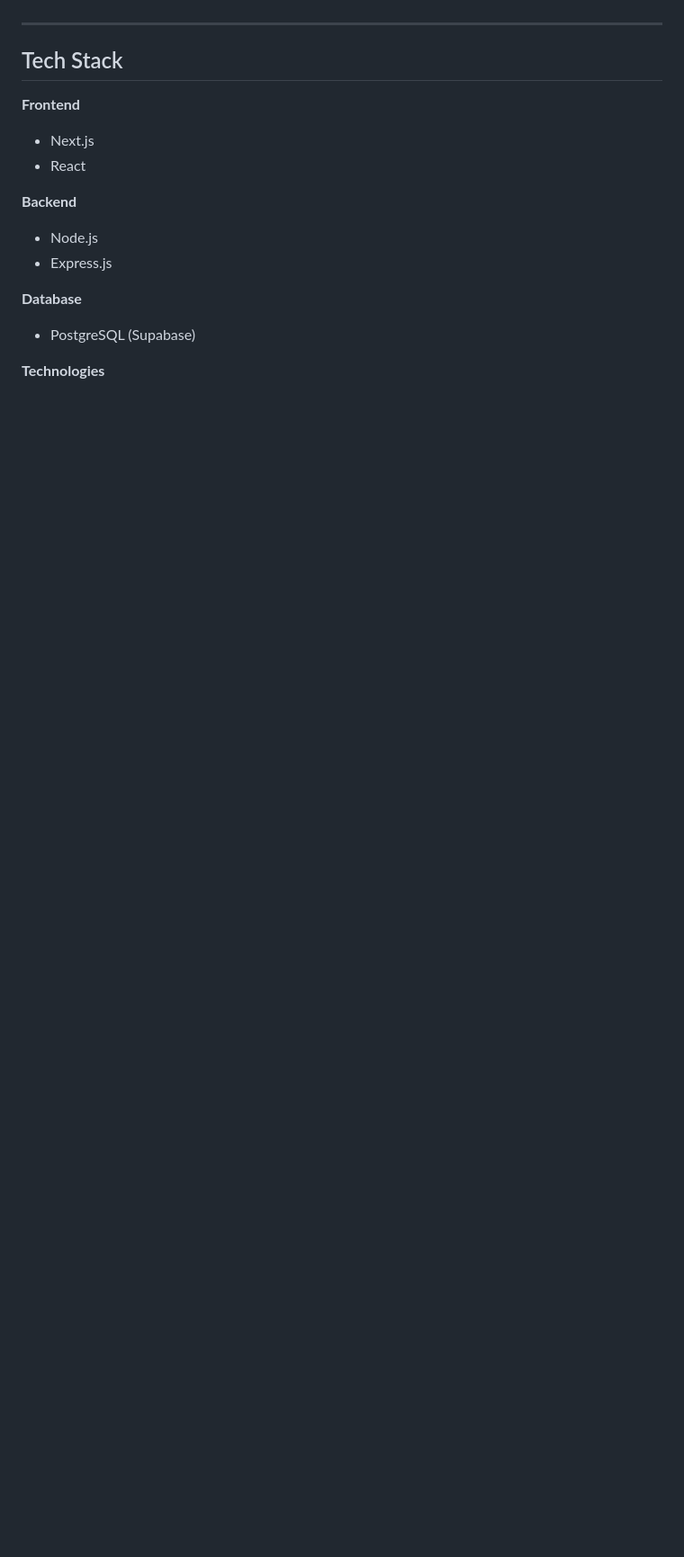
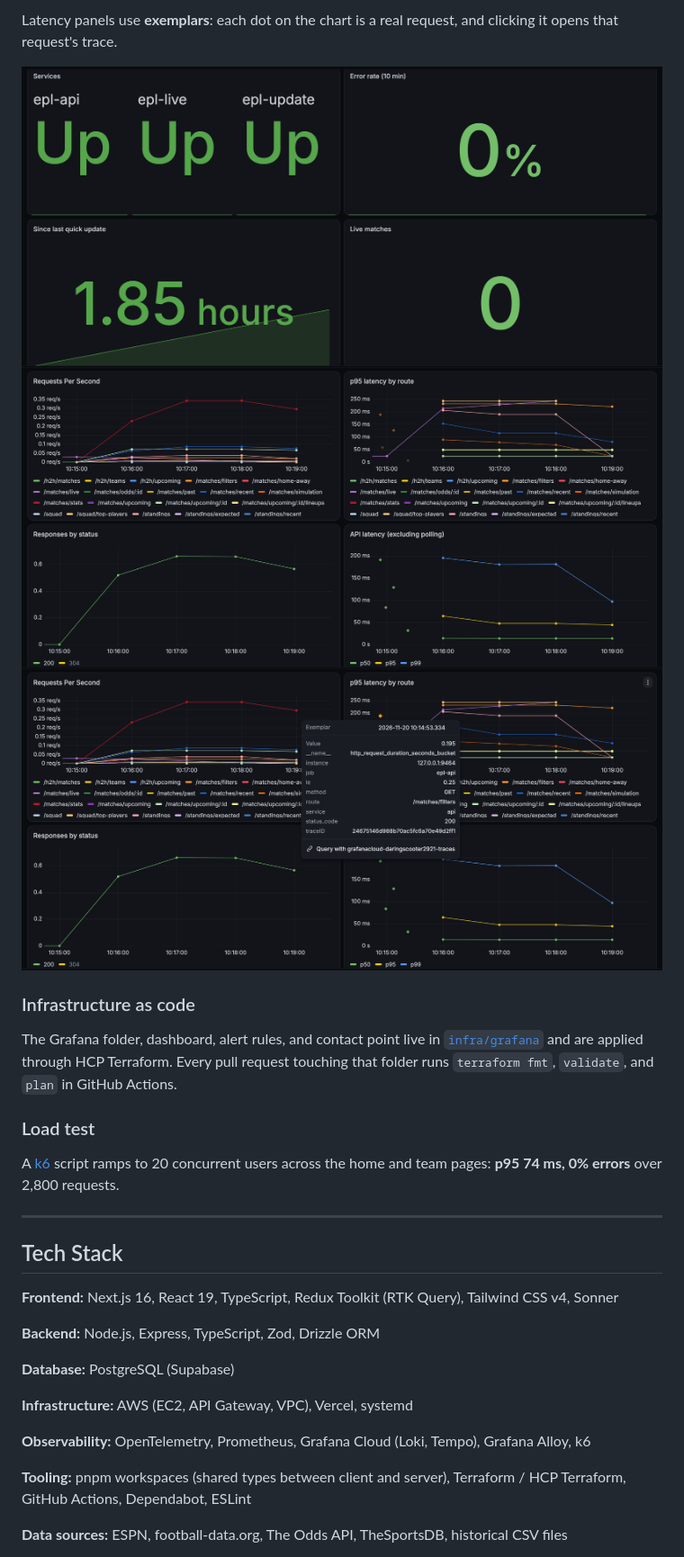
Before and after one commit to seanprevity/EU-Soccer, a Markdown page: README.md, the part around one of its changes. Shown at 90% size. Drawn GitHub-style; pictures changed too: docs/images/dashboard.png (added), docs/images/exemplar.png (added), docs/images/overview.png (added); blank space fills up the shorter version.

Commit message:
docs(readme): Updated readme (#107)
Updated README file, added images of grafana dashboard, need new service
image with live matches on overview but this one works for now.

Closes #106

```diff
--- a/README.md
+++ b/README.md
@@ -36,21 +108,37 @@ This application aggregates and analyzes football data across **20+ seasons** fo
+Latency panels use **exemplars**: each dot on the chart is a real request, and clicking it
+opens that request's trace.
+
+![Service overview](docs/images/overview.png)
+![Production dashboard](docs/images/dashboard.png)
+![Exemplar linking a latency point to its trace](docs/images/exemplar.png)
+
+### Infrastructure as code
+
+The Grafana folder, dashboard, alert rules, and contact point live in
+[`infra/grafana`](infra/grafana) and are applied through HCP Terraform. Every pull request
+touching that folder runs `terraform fmt`, `validate`, and `plan` in GitHub Actions.
+
+### Load test
+
+A [k6](load-test/api.js) script ramps to 20 concurrent users across the home and team pages:
+**p95 74 ms, 0% errors** over 2,800 requests.
 
 ---
 
 ## Tech Stack
 
-**Frontend**
+**Frontend:** Next.js 16, React 19, TypeScript, Redux Toolkit (RTK Query), Tailwind CSS v4, Sonner
 
-* Next.js
-* React
+**Backend:** Node.js, Express, TypeScript, Zod, Drizzle ORM
 
-**Backend**
+**Database:** PostgreSQL (Supabase)
 
-* Node.js
-* Express.js
+**Infrastructure:** AWS (EC2, API Gateway, VPC), Vercel, systemd
 
-**Database**
+**Observability:** OpenTelemetry, Prometheus, Grafana Cloud (Loki, Tempo), Grafana Alloy, k6
 
-* PostgreSQL (Supabase)
+**Tooling:** pnpm workspaces (shared types between client and server), Terraform / HCP Terraform,
+GitHub Actions, Dependabot, ESLint
 
-**Technologies**
+**Data sources:** ESPN, football-data.org, The Odds API, TheSportsDB, historical CSV files
 
```
Also changed, not shown: other parts of README.md (+102 -23 lines).
